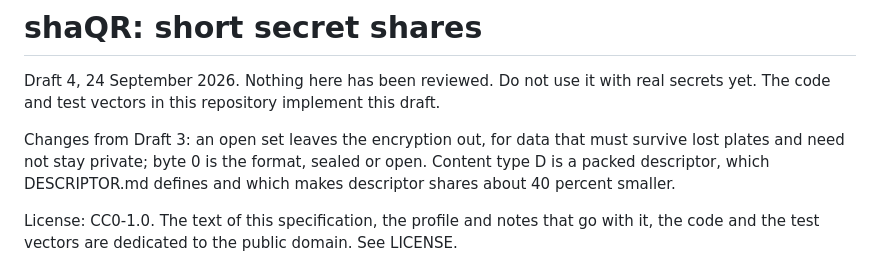
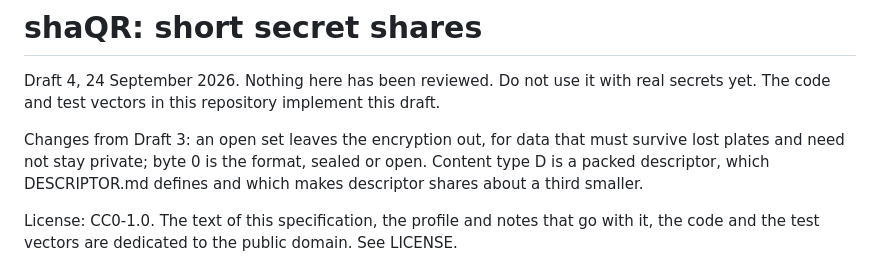
Before and after one commit to Gangleri42/shaqr, a Markdown page: SPEC.md, the part around the change. Drawn GitHub-style.

```diff
--- a/SPEC.md
+++ b/SPEC.md
@@ -7,7 +7,7 @@ this draft.
 Changes from Draft 3: an open set leaves the encryption out, for data that must
 survive lost plates and need not stay private; byte 0 is the format, sealed or
 open. Content type D is a packed descriptor, which DESCRIPTOR.md defines and
-which makes descriptor shares about 40 percent smaller.
+which makes descriptor shares about a third smaller.
 
 License: CC0-1.0. The text of this specification, the profile and notes that
 go with it, the code and the test vectors are dedicated to the public domain.
```
Also changed, not shown: DESCRIPTOR.md (+14 -8 lines).
